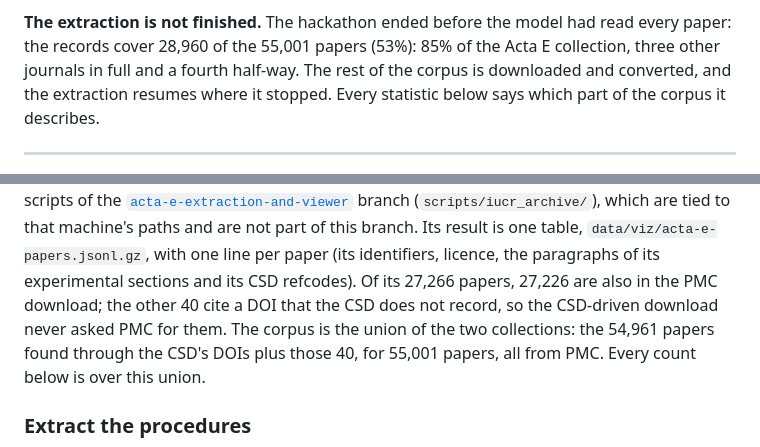
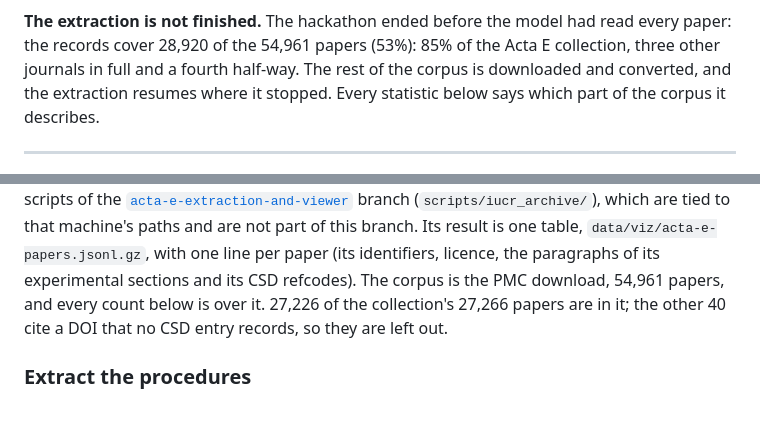
Before and after one commit to alstonlo/textal, a Markdown page: README.md, 2 parts joined by grey strips. Rendered like a GitHub page; blank space fills up the shorter version.

```diff
--- a/README.md
+++ b/README.md
@@ -19,7 +19,7 @@ crystal that a molecule forms under a written procedure, and condition generatio
 predicts a procedure that yields a given crystal.
 
 **The extraction is not finished.** The hackathon ended before the model had read every paper:
-the records cover 28,960 of the 55,001 papers (53%): 85% of the Acta E collection, three other
+the records cover 28,920 of the 54,961 papers (53%): 85% of the Acta E collection, three other
 journals in full and a fourth half-way. The rest of the corpus is downloaded and converted, and the
 extraction resumes where it stopped. Every statistic below says which part of the corpus it
 describes.
@@ -100,10 +100,9 @@ the CCDC numbers printed in it. This collection was made on a cluster with the s
 branch (`scripts/iucr_archive/`), which are tied to that machine's paths and are not part of
 this branch. Its result is one table, `data/viz/acta-e-papers.jsonl.gz`, with one line per paper
 (its identifiers, licence, the paragraphs of its experimental sections and its CSD refcodes).
-Of its 27,266 papers, 27,226 are also in the PMC download; the other 40 cite a DOI that the CSD
-does not record, so the CSD-driven download never asked PMC for them. The corpus is the union
-of the two collections: the 54,961 papers found through the CSD's DOIs plus those 40, for 55,001
-papers, all from PMC. Every count below is over this union.
+The corpus is the PMC download, 54,961 papers, and every count below is over it. 27,226 of the
+collection's 27,266 papers are in it; the other 40 cite a DOI that no CSD entry records, so they
+are left out.
 
 ### Extract the procedures
 
```
Also changed, not shown: other parts of README.md (+17 -18 lines), assets/extraction.png, assets/records.png, assets/years.png, 3 other files.
